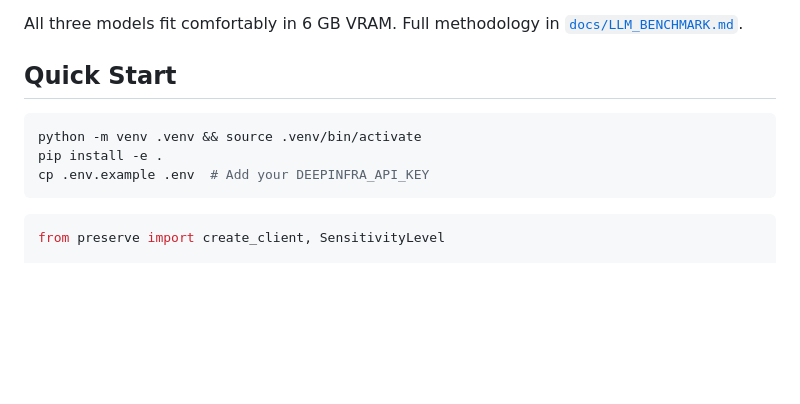
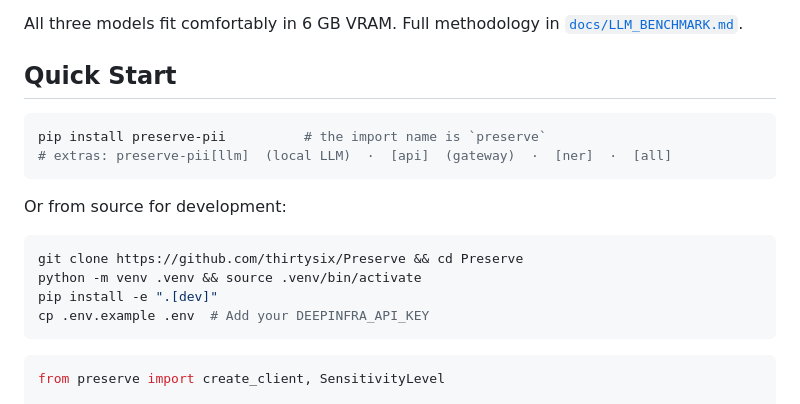
Before and after one commit to thirtysix/Preserve, a Markdown page: README.md, the part around the change. Rendered like a GitHub page; blank space fills up the shorter version.

````diff
--- a/README.md
+++ b/README.md
@@ -203,8 +203,16 @@ All three models fit comfortably in 6 GB VRAM. Full methodology in [`docs/LLM_BE
 ## Quick Start
 
 ```bash
+pip install preserve-pii          # the import name is `preserve`
+# extras: preserve-pii[llm]  (local LLM)  ·  [api]  (gateway)  ·  [ner]  ·  [all]
+```
+
+Or from source for development:
+
+```bash
+git clone https://github.com/thirtysix/Preserve && cd Preserve
 python -m venv .venv && source .venv/bin/activate
-pip install -e .
+pip install -e ".[dev]"
 cp .env.example .env  # Add your DEEPINFRA_API_KEY
 ```
 
````
Also changed, not shown: CHANGELOG.md (added, +45 -0 lines).
